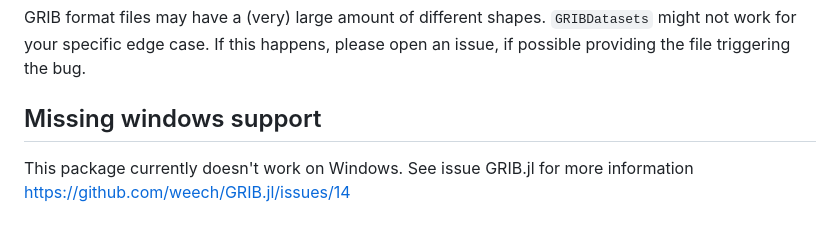
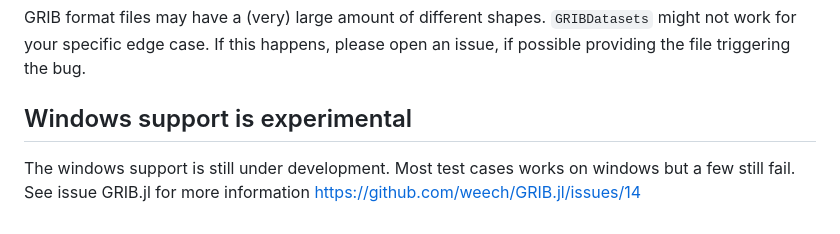
Before and after one commit to JuliaGeo/GRIBDatasets.jl, a Markdown page: README.md, the part around the change. GitHub-like rendering.

Commit message:
Windows support is experimental.

```diff
--- a/README.md
+++ b/README.md
@@ -118,5 +118,5 @@ NCDatasets.write(netcdf_file,GRIBDataset(grib_file))
 ## Opening issues:
 GRIB format files may have a (very) large amount of different shapes. `GRIBDatasets` might not work for your specific edge case. If this happens, please open an issue, if possible providing the file triggering the bug.
 
-## Missing windows support
-This package currently doesn't work on Windows. See issue GRIB.jl for more information https://github.com/weech/GRIB.jl/issues/14
+## Windows support is experimental
+The windows support is still under development. Most test cases works on windows but a few still fail. See issue GRIB.jl for more information https://github.com/weech/GRIB.jl/issues/14
```
